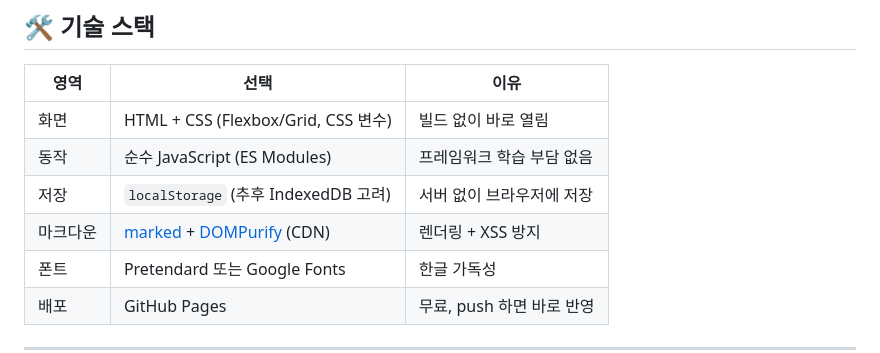
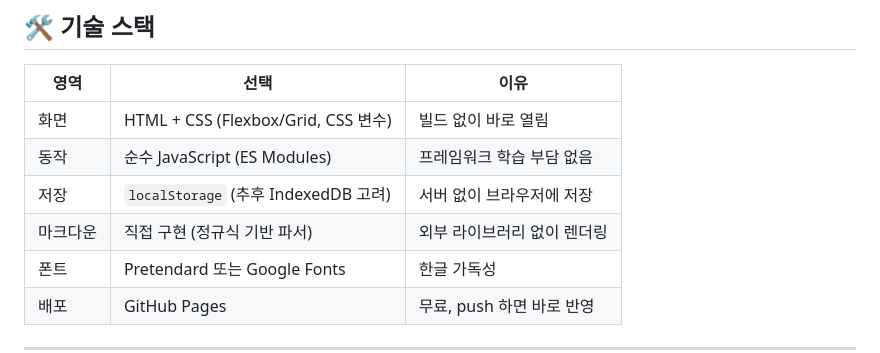
Before and after one commit to yujinfield/my-page, a Markdown page: README.md, the part around the change. Drawn GitHub-style.

Commit message:
원칙 업데이트: 외부 라이브러리 금지, 파일 분리 필수, 기존 기능 보존
Co-Authored-By: Claude Sonnet 4.6 <noreply@anthropic.com>
Claude-Session: https://claude.ai/code/session_01QRP3VTm59HqzNqGuMaBvu7

```diff
--- a/README.md
+++ b/README.md
@@ -40,7 +40,7 @@
 | 화면 | HTML + CSS (Flexbox/Grid, CSS 변수) | 빌드 없이 바로 열림 |
 | 동작 | 순수 JavaScript (ES Modules) | 프레임워크 학습 부담 없음 |
 | 저장 | `localStorage` (추후 IndexedDB 고려) | 서버 없이 브라우저에 저장 |
-| 마크다운 | [marked](https://marked.js.org) + [DOMPurify](https://github.com/cure53/DOMPurify) (CDN) | 렌더링 + XSS 방지 |
+| 마크다운 | 직접 구현 (정규식 기반 파서) | 외부 라이브러리 없이 렌더링 |
 | 폰트 | Pretendard 또는 Google Fonts | 한글 가독성 |
 | 배포 | GitHub Pages | 무료, push 하면 바로 반영 |
 
```
Also changed, not shown: CLAUDE.md (+7 -5 lines).
